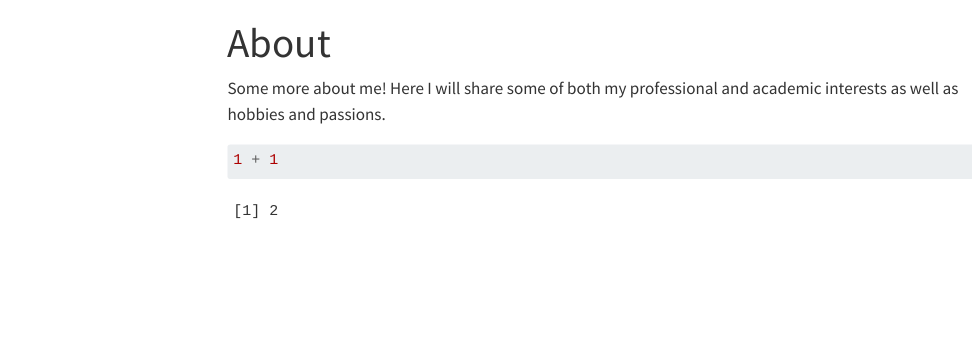
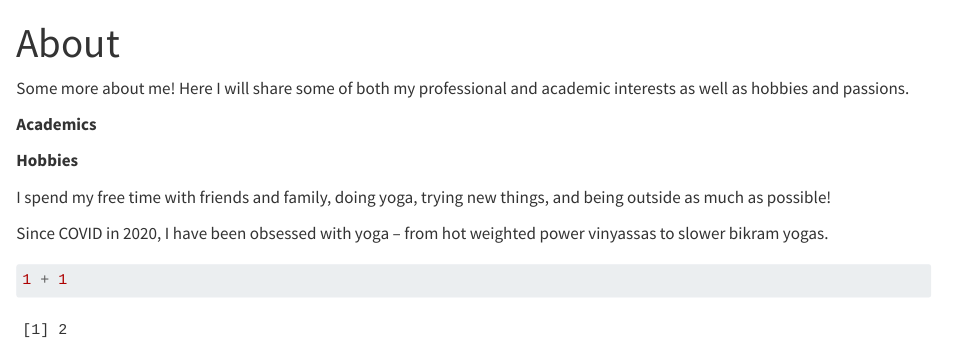
Before and after one commit to ellastookey/ellastookey.github.io, a Quarto document (about.qmd): the page in a window 1100 px wide, from its top. Rendered offline with R 4.5, knitr and Pandoc in place of Quarto, with nearby package versions; menus at the side of the page are left out.

Commit message:
more about info

````diff
--- a/about.qmd
+++ b/about.qmd
@@ -1,10 +1,17 @@
 ---
 title: "About"
-toc: true
 ---
 
 Some more about me! Here I will share some of both my professional and academic interests as well as hobbies and passions.
 
+**Academics**
+
+**Hobbies**
+
+I spend my free time with friends and family, doing yoga, trying new things, and being outside as much as possible!
+
+Since COVID in 2020, I have been obsessed with yoga – from hot weighted power vinyassas to slower bikram yogas.
+
 ```{r}
 1 + 1
 ```
````
Also changed, not shown: docs/search.json, 1 other file.
